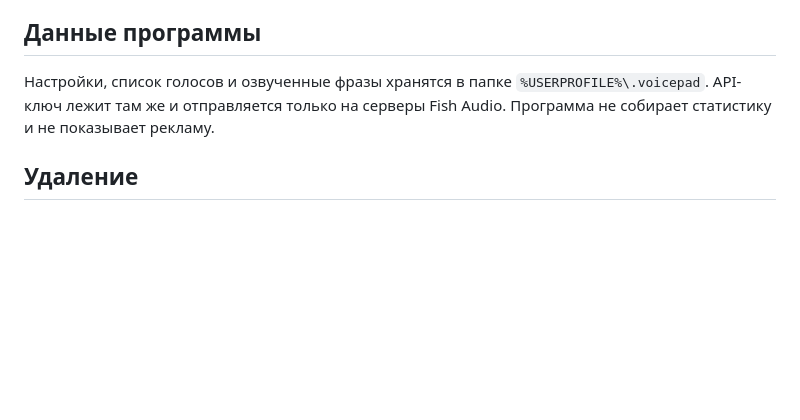
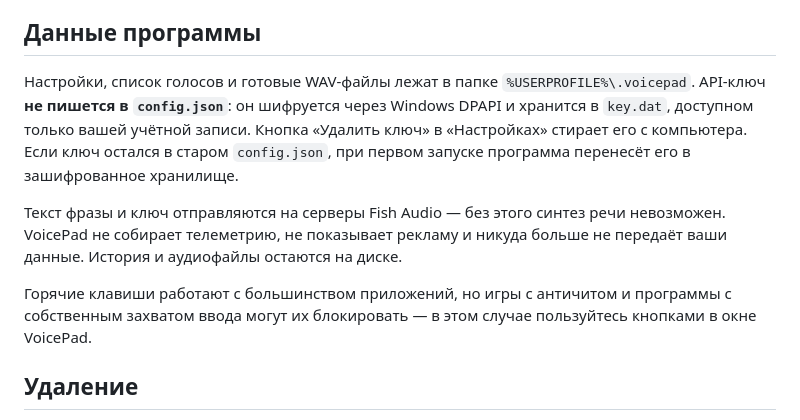
Before and after one commit to v1sor781/voicepad, a Markdown page: README.md, the part around one of its changes. Drawn GitHub-style; blank space fills up the shorter version.

```diff
--- a/README.md
+++ b/README.md
@@ -42,7 +61,11 @@
 
 ## Данные программы
 
-Настройки, список голосов и озвученные фразы хранятся в папке `%USERPROFILE%\.voicepad`. API-ключ лежит там же и отправляется только на серверы Fish Audio. Программа не собирает статистику и не показывает рекламу.
+Настройки, список голосов и готовые WAV-файлы лежат в папке `%USERPROFILE%\.voicepad`. API-ключ **не пишется в `config.json`**: он шифруется через Windows DPAPI и хранится в `key.dat`, доступном только вашей учётной записи. Кнопка «Удалить ключ» в «Настройках» стирает его с компьютера. Если ключ остался в старом `config.json`, при первом запуске программа перенесёт его в зашифрованное хранилище.
+
+Текст фразы и ключ отправляются на серверы Fish Audio — без этого синтез речи невозможен. VoicePad не собирает телеметрию, не показывает рекламу и никуда больше не передаёт ваши данные. История и аудиофайлы остаются на диске.
+
+Горячие клавиши работают с большинством приложений, но игры с античитом и программы с собственным захватом ввода могут их блокировать — в этом случае пользуйтесь кнопками в окне VoicePad.
 
 ## Удаление
 
```
Also changed, not shown: other parts of README.md (+22 -1 lines), docs/screenshots/01-sounds.png (added), docs/screenshots/02-voice-ai.png (added), docs/screenshots/03-phrases.png (added), docs/screenshots/04-history.png (added), docs/screenshots/05-settings.png (added), docs/screenshots/06-mic-check.png (added), 11 other files.
